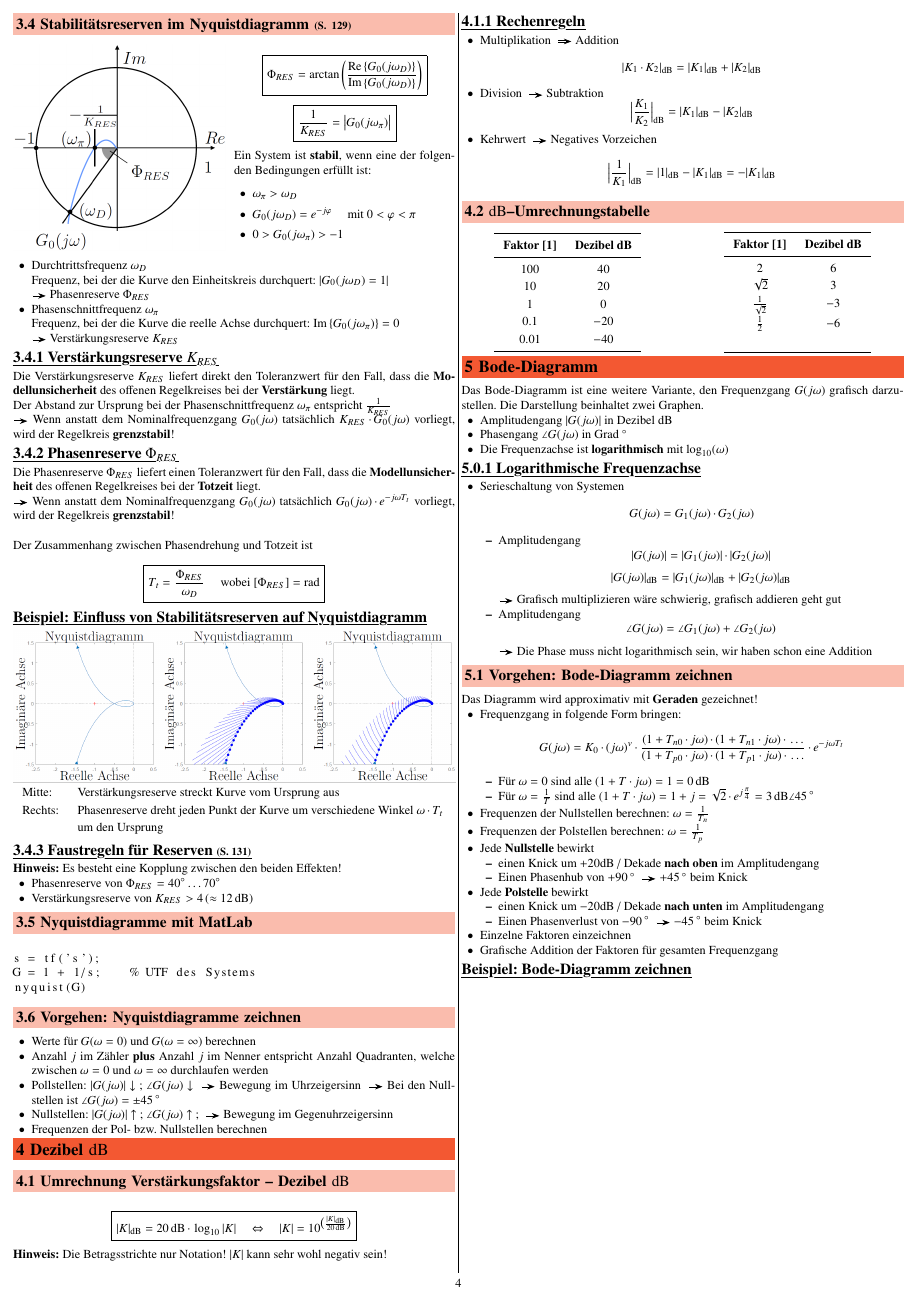
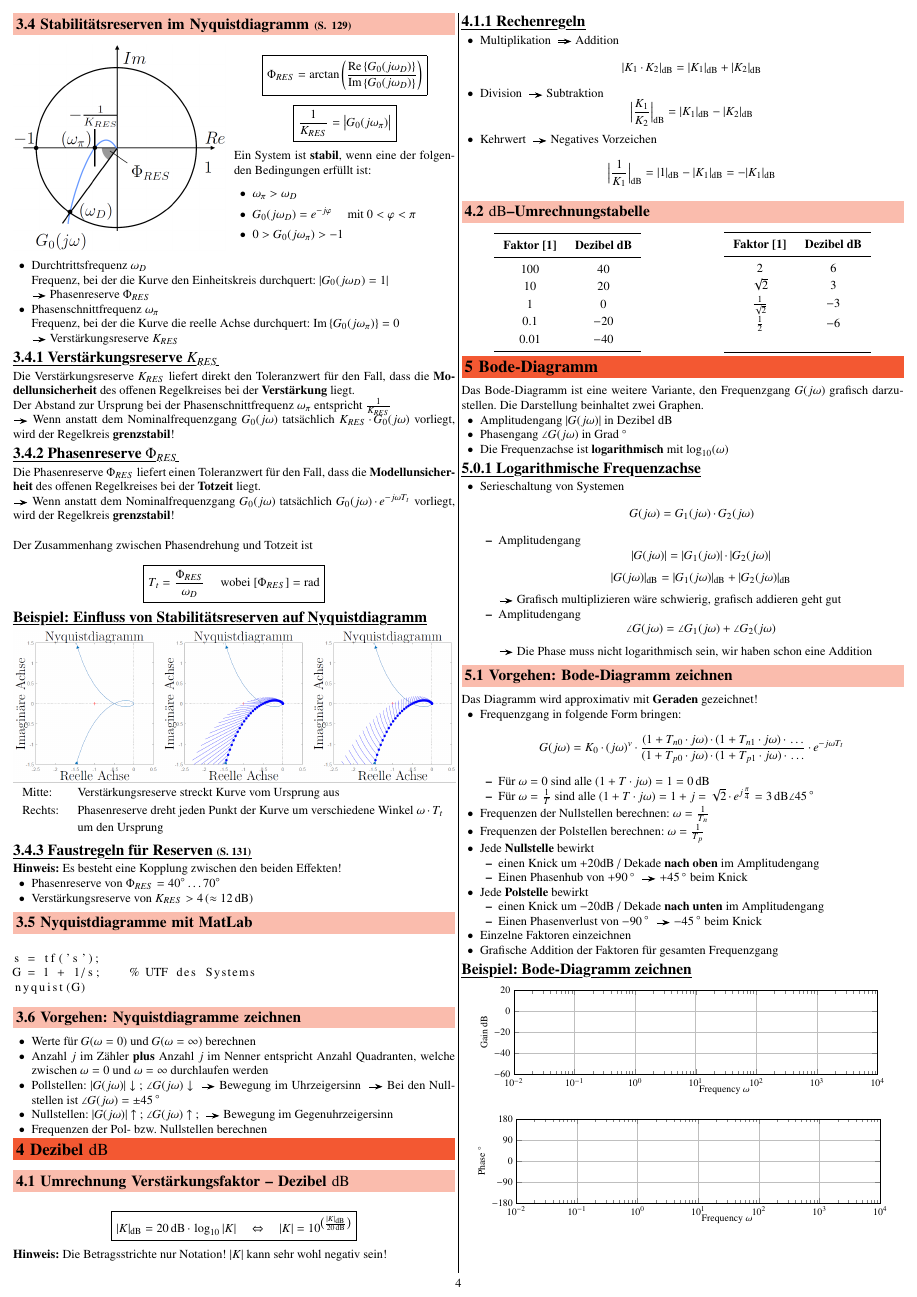
Before and after one commit to P4ntomime/regelungstechnik-2, a LaTeX document (regelungstechnik_2.tex, which reads preamble.tex, tikz/bode-plot.tex): page 4 of 4. Compiled offline with pdfLaTeX.

Commit message:
added grid in tikz picture

```diff
--- a/preamble.tex
+++ b/preamble.tex
@@ -47,6 +47,7 @@
 
 \usepackage{pgfplots}               % needed for  easy axis generation in TikZ drawings
 \pgfplotsset{compat=1.17}	        % newest version
+\AtBeginEnvironment{tikzpicture}{\tracinglostchars=0\relax}
 
 \usepackage{listings}               % for nicer code display
 % to use nodes inside listing see: https://texample.net/tikz/examples/tikz-listings/
--- a/tikz/bode-plot.tex
+++ b/tikz/bode-plot.tex
@@ -1,18 +1,18 @@
-%\pgfplotsset{samples=100}   % sample points to make graph smooth
-
 \begin{center}
     % Gain
     \begin{tikzpicture}
         [
-            scale = 1.0,
+            scale = 0.8,
             >=latex
         ]
         \begin{axis}
             [
+                width=12cm,
+                height=4cm,
                 xmode=log,
                 xmin=0.01, xmax=10000, ymin=-60, ymax=20,
                 x label style={anchor=west},
-                xlabel=$\omega$,
+                xlabel=Frequency $\omega$,
                 y label style={anchor=south},
                 ylabel=Gain $\deci \bel$,
                 grid
@@ -28,39 +28,37 @@
 
     \end{tikzpicture}
 
+    \vspace{0.3cm}
+
+
     % Phase
-    % \begin{tikzpicture}
-    %     [
-    %         scale = 0.6,
-    %         >=latex
-    %     ]
-    %     \begin{axis}
-    %         [
-    %             xmin=-0.5, xmax=1.5, ymin=-1.25, ymax=1.5, axis lines=middle,
-    %             x label style={anchor=west},
-    %             xlabel=$x$,
-    %             y label style={anchor=south},
-    %             ylabel=$y$,
-    %             ticks=none
-    %             %grid
-    %         ]
+    \begin{tikzpicture}
+        [
+            scale = 0.8,
+            >=latex
+        ]
+        \begin{axis}
+            [
+                width=12cm,
+                height=4cm,
+                xmode=log,
+                xmin=0.01, xmax=10000, ymin=-180, ymax=180,
+                x label style={anchor=west},
+                xlabel=Frequency $\omega$,
+                y label style={anchor=south},
+                ylabel=Phase $\degree$,
+                ytick={-180, -90, 0, 90, 180},
+                % yticklabels={-180, -90, 0, 90, 180},
+                grid
+            ]
 
-    %         % nodes
-    %         \node[label=below:$x_0$]    (x0)    at (1, 0)       {};
-    %         \node                       (x00)   at (1,1)        {};
-    %         \node[label=below:$x_1$]    (x1)    at (0.5, 0)     {};
-    %         \node                       (x11)   at (0.5, 0.25)  {};
+            % coordinates
 
-    %         % plots
-    %         \addplot[color=blue, thick]{x^2};
-    %         \addplot[color=orange, thick]{2*x-1};
+            % draw connections
 
-    %         %connections
-    %         \draw[dashed] (x0) -- (x00);
-    %         \draw[dashed] (x1) -- (x11);
 
-    %     \end{axis}
 
-    % \end{tikzpicture}
+        \end{axis}
 
+    \end{tikzpicture}
 \end{center}
```
Also changed, not shown: sections/05_bodediagramm.tex (+1 -1 lines), regelungstechnik_2.pdf.
